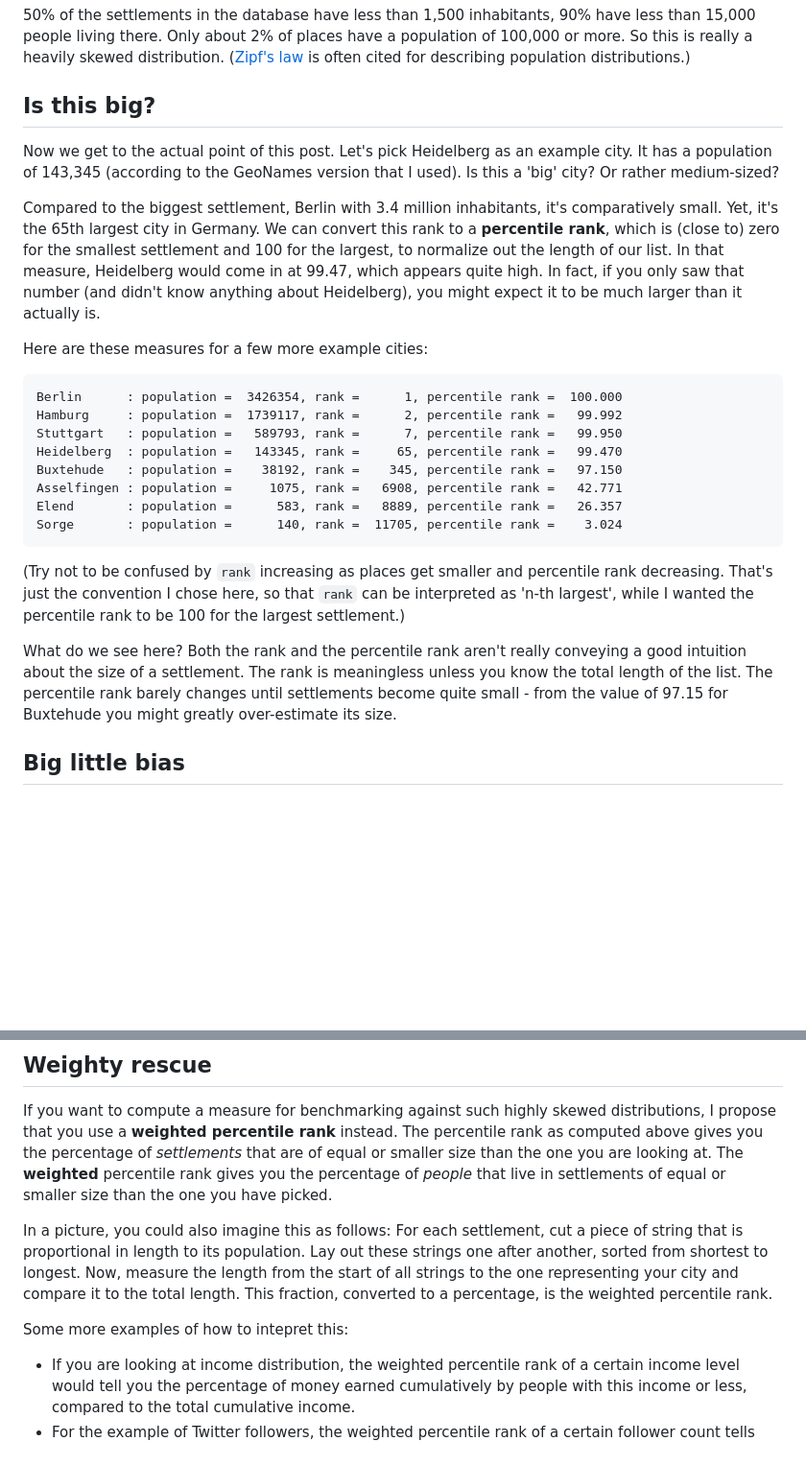
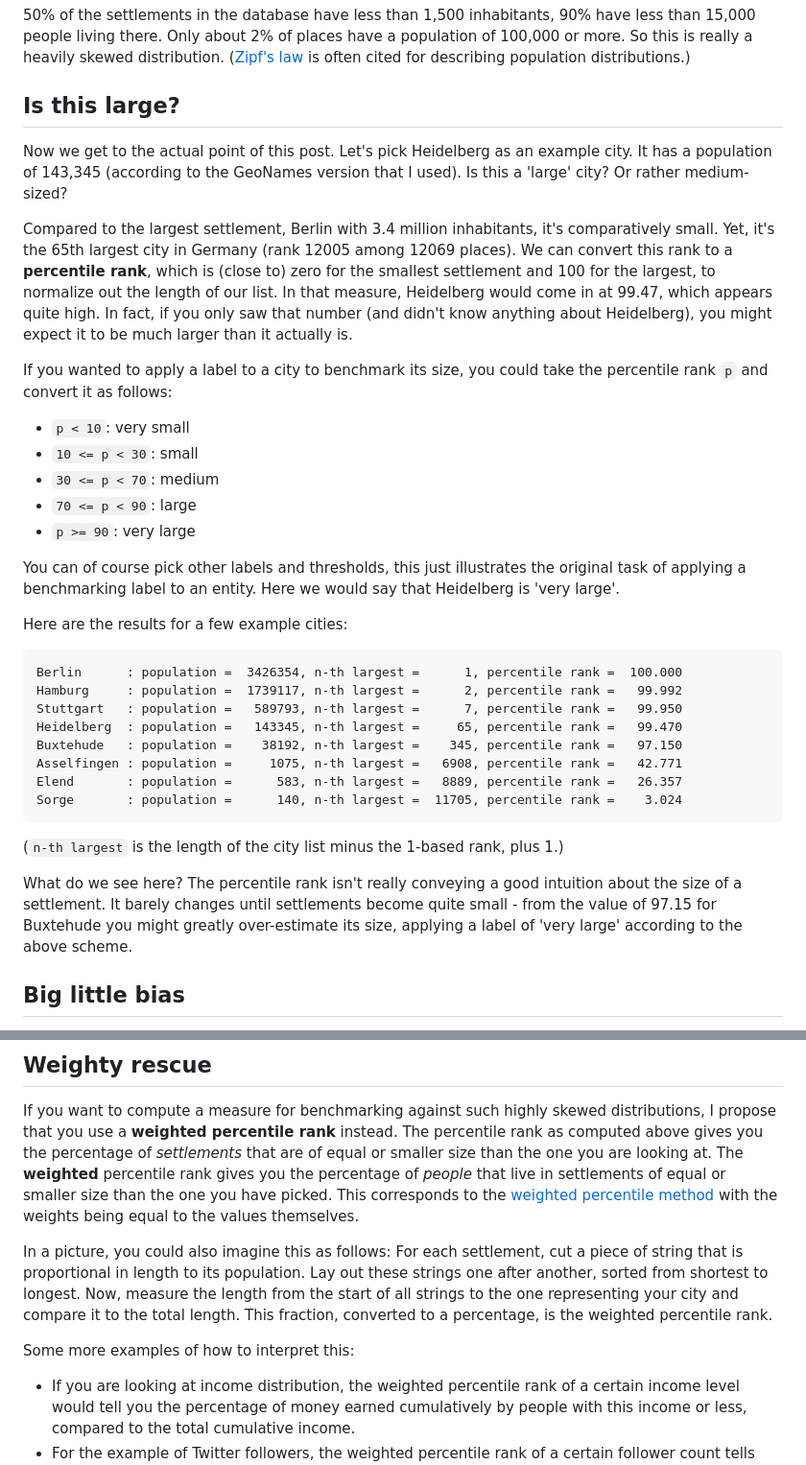
Before and after one commit to ehansis/til, a Markdown page: pages/weighted_percentile_rank.md, 2 parts joined by grey strips. Shown: that part at 96% size. Drawn GitHub-style; blank space fills up the shorter version.

````diff
--- a/pages/weighted_percentile_rank.md
+++ b/pages/weighted_percentile_rank.md
@@ -41,40 +45,48 @@ So this is really a heavily skewed distribution.
 ([Zipf's law](https://en.wikipedia.org/wiki/Zipf%27s_law) is often cited for describing population distributions.)
 
 
-## Is this big?
+## Is this large?
 
 Now we get to the actual point of this post.
 Let's pick Heidelberg as an example city.
 It has a population of 143,345 (according to the GeoNames version that I used).
-Is this a 'big' city? Or rather medium-sized?
+Is this a 'large' city? Or rather medium-sized?
 
-Compared to the biggest settlement, Berlin with 3.4 million inhabitants, it's comparatively small.
-Yet, it's the 65th largest city in Germany.
+Compared to the largest settlement, Berlin with 3.4 million inhabitants, it's comparatively small.
+Yet, it's the 65th largest city in Germany (rank 12005 among 12069 places).
 We can convert this rank to a **percentile rank**, which is (close to) zero for the smallest settlement and 100 for the largest,
 to normalize out the length of our list.
 In that measure, Heidelberg would come in at 99.47, which appears quite high.
 In fact, if you only saw that number (and didn't know anything about Heidelberg), you might expect it to be much larger than it actually is.
 
-Here are these measures for a few more example cities:
+If you wanted to apply a label to a city to benchmark its size, you could take the percentile rank ``p`` and convert it as follows:
+* ``p < 10``: very small
+* ``10 <= p < 30``: small
+* ``30 <= p < 70``: medium
+* ``70 <= p < 90``: large
+* ``p >= 90``: very large
+
+You can of course pick other labels and thresholds, this just illustrates the original task of applying a benchmarking
+label to an entity. Here we would say that Heidelberg is 'very large'.
+
+Here are the results for a few example cities:
 ```text
-Berlin      : population =  3426354, rank =      1, percentile rank =  100.000
-Hamburg     : population =  1739117, rank =      2, percentile rank =   99.992
-Stuttgart   : population =   589793, rank =      7, percentile rank =   99.950
-Heidelberg  : population =   143345, rank =     65, percentile rank =   99.470
-Buxtehude   : population =    38192, rank =    345, percentile rank =   97.150
-Asselfingen : population =     1075, rank =   6908, percentile rank =   42.771
-Elend       : population =      583, rank =   8889, percentile rank =   26.357
-Sorge       : population =      140, rank =  11705, percentile rank =    3.024
+Berlin      : population =  3426354, n-th largest =      1, percentile rank =  100.000
+Hamburg     : population =  1739117, n-th largest =      2, percentile rank =   99.992
+Stuttgart   : population =   589793, n-th largest =      7, percentile rank =   99.950
+Heidelberg  : population =   143345, n-th largest =     65, percentile rank =   99.470
+Buxtehude   : population =    38192, n-th largest =    345, percentile rank =   97.150
+Asselfingen : population =     1075, n-th largest =   6908, percentile rank =   42.771
+Elend       : population =      583, n-th largest =   8889, percentile rank =   26.357
+Sorge       : population =      140, n-th largest =  11705, percentile rank =    3.024
 ```
 
-(Try not to be confused by `rank` increasing as places get smaller and percentile rank decreasing.
-That's just the convention I chose here, so that `rank` can be interpreted as 'n-th largest', while I wanted the
-percentile rank to be 100 for the largest settlement.)
+(`n-th largest` is the length of the city list minus the 1-based rank, plus 1.)
 
 What do we see here?
-Both the rank and the percentile rank aren't really conveying a good intuition about the size of a settlement.
-The rank is meaningless unless you know the total length of the list.
-The percentile rank barely changes until settlements become quite small - from the value of 97.15 for Buxtehude you might greatly over-estimate its size.
+The percentile rank isn't really conveying a good intuition about the size of a settlement.
+It barely changes until settlements become quite small - from the value of 97.15 for Buxtehude you might greatly over-estimate its size,
+applying a label of 'very large' according to the above scheme.
 
 
 ## Big little bias
@@ -93,6 +105,8 @@ If you want to compute a measure for benchmarking against such highly skewed dis
 use a **weighted percentile rank** instead.
 The percentile rank as computed above gives you the percentage of _settlements_ that are of equal or smaller size than the one you are looking at.
 The **weighted** percentile rank gives you the percentage of _people_ that live in settlements of equal or smaller size than the one you have picked.
+This corresponds to the [weighted percentile method](https://en.wikipedia.org/wiki/Percentile#The_weighted_percentile_method) with the weights
+being equal to the values themselves.
 
 In a picture, you could also imagine this as follows:
 For each settlement, cut a piece of string that is proportional in length to its population.
@@ -100,7 +114,7 @@ Lay out these strings one after another, sorted from shortest to longest.
 Now, measure the length from the start of all strings to the one representing your city and compare it to the total length.
 This fraction, converted to a percentage, is the weighted percentile rank.
 
-Some more examples of how to intepret this:
+Some more examples of how to interpret this:
 * If you are looking at income distribution, the weighted percentile rank of a certain income level would tell you
   the percentage of money earned cumulatively by people with this income or less, compared to the total cumulative income.
 * For the example of Twitter followers, the weighted percentile rank of a certain follower count tells you the percentage of
````
Also changed, not shown: other parts of pages/weighted_percentile_rank.md (+25 -21 lines), assets/geonames_population_histogram.png (added), 1 other file.
